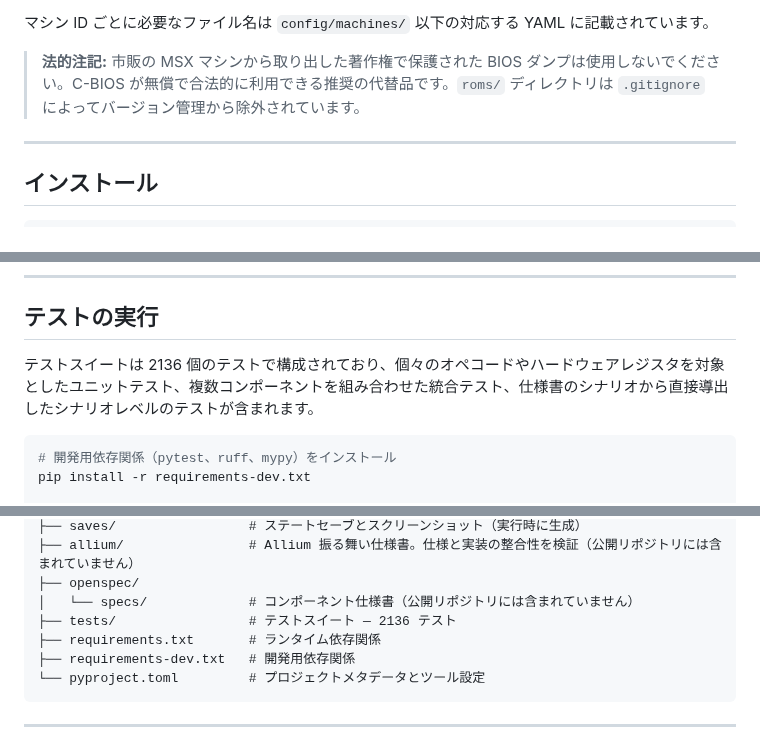
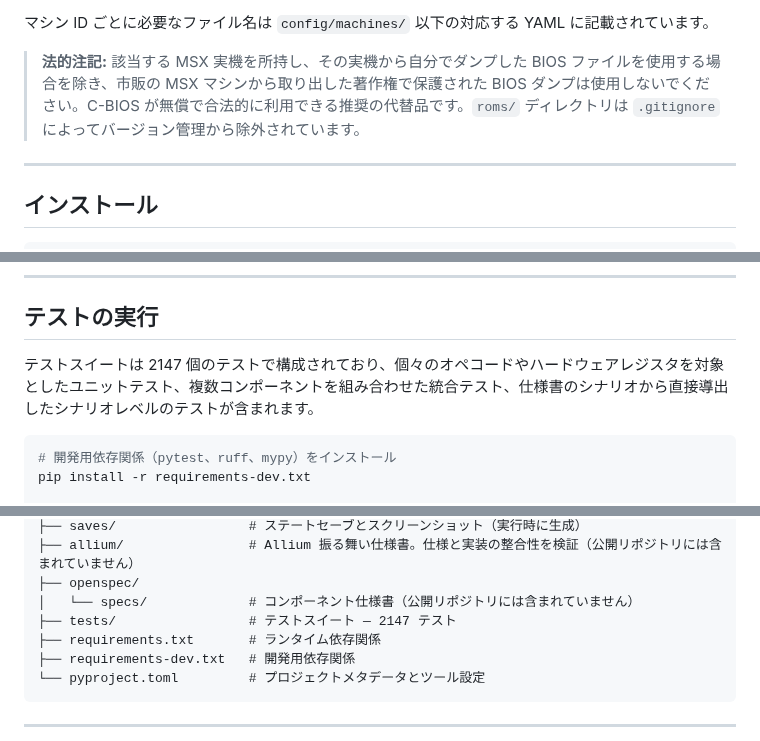
Before and after one commit to SangatsuUsagi/py-msx-emulator, a Markdown page: README_ja.md, 3 parts joined by grey strips. GitHub-like rendering.

````diff
--- a/README_ja.md
+++ b/README_ja.md
@@ -367,7 +367,7 @@ MSX2（`cbios_msx2_jp`、カートリッジなし・MSX2 カートリッジ時
 
 マシン ID ごとに必要なファイル名は `config/machines/` 以下の対応する YAML に記載されています。
 
-> **法的注記:** 市販の MSX マシンから取り出した著作権で保護された BIOS ダンプは使用しないでください。C-BIOS が無償で合法的に利用できる推奨の代替品です。`roms/` ディレクトリは `.gitignore` によってバージョン管理から除外されています。
+> **法的注記:** 該当する MSX 実機を所持し、その実機から自分でダンプした BIOS ファイルを使用する場合を除き、市販の MSX マシンから取り出した著作権で保護された BIOS ダンプは使用しないでください。C-BIOS が無償で合法的に利用できる推奨の代替品です。`roms/` ディレクトリは `.gitignore` によってバージョン管理から除外されています。
 
 ---
 
@@ -763,7 +763,7 @@ builtin_devices:
 
 ## テストの実行
 
-テストスイートは 2136 個のテストで構成されており、個々のオペコードやハードウェアレジスタを対象としたユニットテスト、複数コンポーネントを組み合わせた統合テスト、仕様書のシナリオから直接導出したシナリオレベルのテストが含まれます。
+テストスイートは 2147 個のテストで構成されており、個々のオペコードやハードウェアレジスタを対象としたユニットテスト、複数コンポーネントを組み合わせた統合テスト、仕様書のシナリオから直接導出したシナリオレベルのテストが含まれます。
 
 ```bash
 # 開発用依存関係（pytest、ruff、mypy）をインストール
@@ -823,7 +823,7 @@ py-msx-emulator/
 ├── allium/                # Allium 振る舞い仕様書。仕様と実装の整合性を検証（公開リポジトリには含まれていません）
 ├── openspec/
 │   └── specs/             # コンポーネント仕様書（公開リポジトリには含まれていません）
-├── tests/                 # テストスイート — 2136 テスト
+├── tests/                 # テストスイート — 2147 テスト
 ├── requirements.txt       # ランタイム依存関係
 ├── requirements-dev.txt   # 開発用依存関係
 └── pyproject.toml         # プロジェクトメタデータとツール設定
````
Also changed, not shown: other parts of README_ja.md (+11 -10 lines), README.md (+17 -14 lines), assets/bench-history-m5pro.png, assets/bench-history-rpi5.png, 1 other file.
